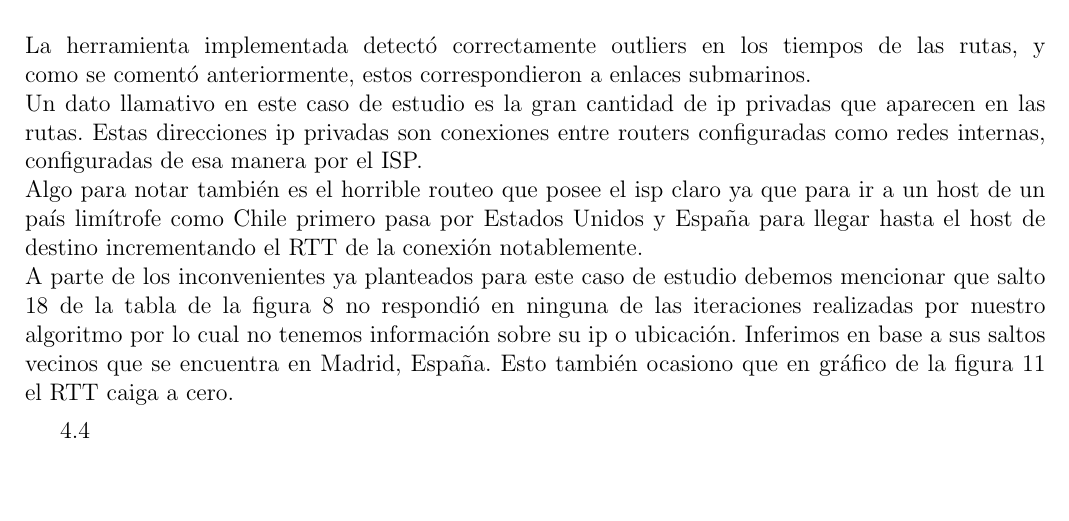
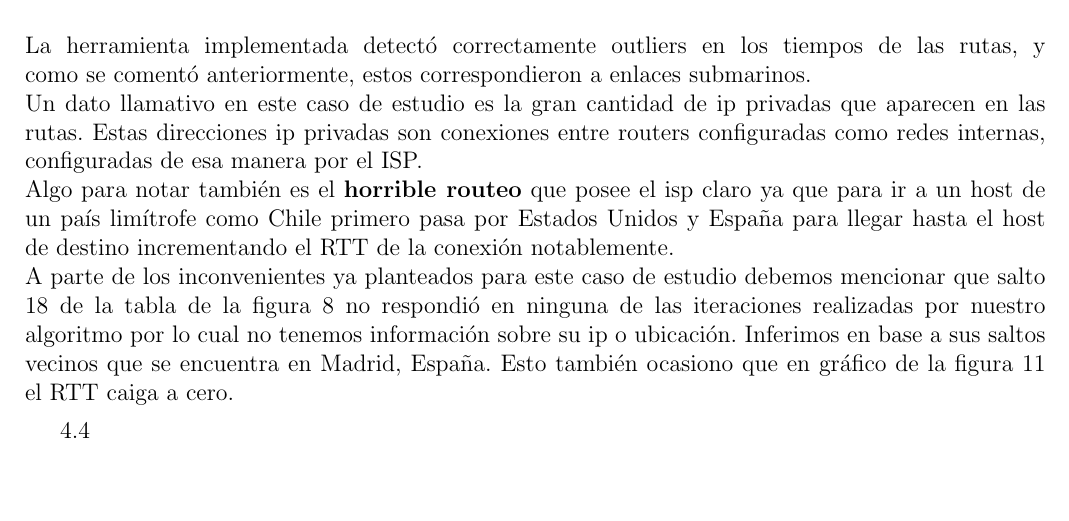
Before and after one commit to brumraul/tpredes2015, a LaTeX document (tp2/informe/informe.tex, which reads tp2/informe/conclusiones.tex): part of page 23 of 23, cut so that both start at the same text. Compiled offline with pdfLaTeX.

Commit message:
destacado de horrible

```diff
--- a/tp2/informe/conclusiones.tex
+++ b/tp2/informe/conclusiones.tex
@@ -27,5 +27,5 @@ Otro detalle menor es que los RTT son bastante más chicos comparados con los de
 Si bien al correr los test para esta universidad nos dimos cuentas que el servidor que contenía el sitio web se encontraba en Santiago de Chile en lugar de Estados Unidos por ser provisto por Akamai, decidimos dejarlo ya que por el mal ruteo de claro igualmente atravesamos enlaces transcontinentales.\\\\
 La herramienta implementada detectó correctamente outliers en los tiempos de las rutas, y como se comentó anteriormente, estos correspondieron a enlaces submarinos.\\
 Un dato llamativo en este caso de estudio es la gran cantidad de ip privadas que aparecen en las rutas. Estas direcciones ip privadas son conexiones entre routers configuradas como redes internas, configuradas de esa manera por el ISP.\\
-Algo para notar también es el horrible routeo que posee el isp claro ya que para ir a un host de un país limítrofe como Chile primero pasa por Estados Unidos y España para llegar hasta el host de destino incrementando el RTT de la conexión notablemente.\\
+Algo para notar también es el \textbf{horrible routeo} que posee el isp claro ya que para ir a un host de un país limítrofe como Chile primero pasa por Estados Unidos y España para llegar hasta el host de destino incrementando el RTT de la conexión notablemente.\\
 A parte de los inconvenientes ya planteados para este caso de estudio debemos mencionar que salto 18 de la tabla de la figura \ref{table:mit} no respondió en ninguna de las iteraciones realizadas por nuestro algoritmo por lo cual no tenemos información sobre su ip o ubicación. Inferimos en base a sus saltos vecinos que se encuentra en Madrid, España. Esto también ocasiono que en gráfico de la figura \ref{lines:mit} el RTT caiga a cero.
```
Also changed, not shown: tp2/informe/informe.pdf.
